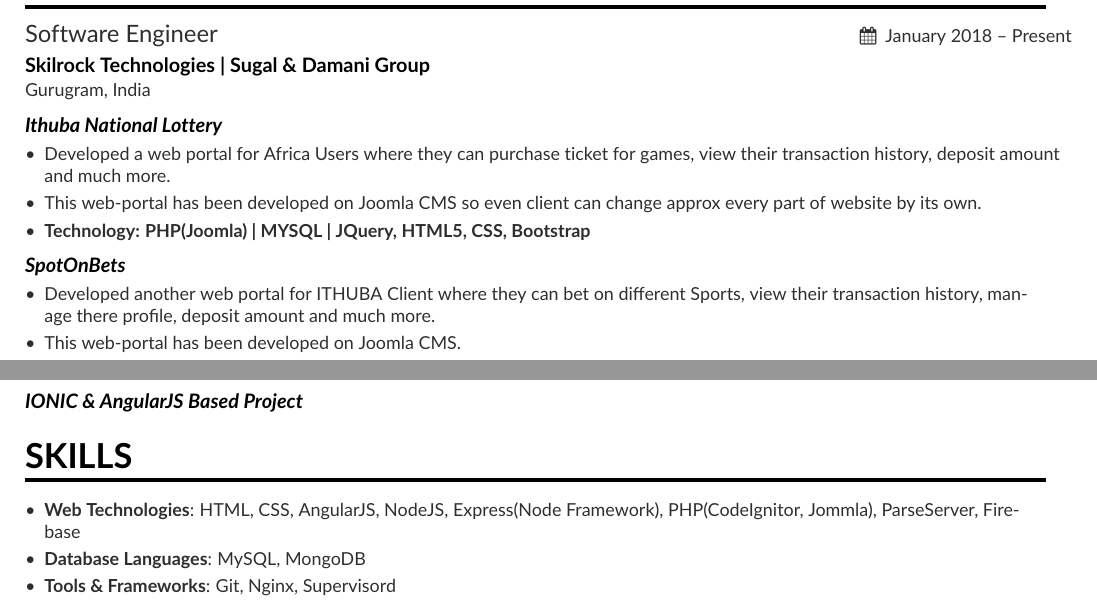
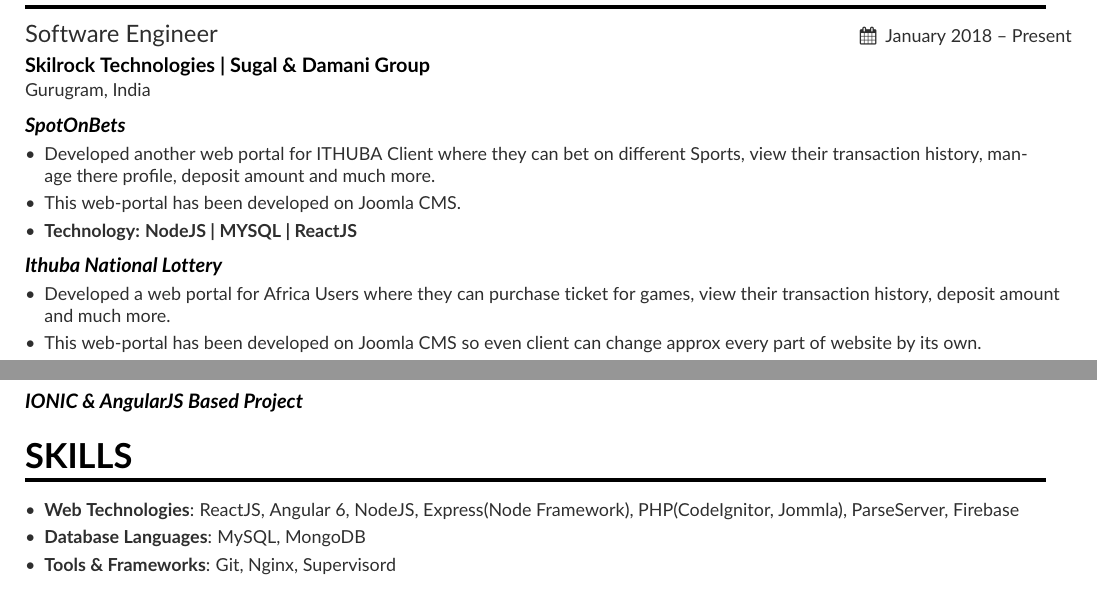
Before and after one commit to akshaychauhan7737/my-resume, a LaTeX CV (mainsidebar.tex): two parts of page 1 of 2, joined at a grey line, cut so that both start at the same text. Compiled offline with pdfLaTeX.

Commit message:
Update mainsidebar.tex

```diff
--- a/mainsidebar.tex
+++ b/mainsidebar.tex
@@ -105,21 +105,21 @@
 
 \cvsection{Experience}
 \cvevent{Software Engineer}{Skilrock Technologies | Sugal \& Damani Group}{January 2018 -- Present}{Gurugram, India}
+
+\cvproject{\textit{SpotOnBets}}
+\begin{itemize}
+\item Developed another web portal for ITHUBA Client where they can bet on different Sports, view their transaction history, manage there profile, deposit amount and much more.
+\item This web-portal has been developed on Joomla CMS.
+\item\bf{Technology}{: NodeJS | MYSQL | ReactJS }
+
+\end{itemize}
+\smallskip
+
 \cvproject{\textit{Ithuba National Lottery}}
 \begin{itemize}
 \item Developed a web portal for Africa Users where they can purchase ticket for games, view their transaction history, deposit amount and much more.
 \item This web-portal has been developed on Joomla CMS so even client can change approx every part of website by its own.
 \item\bf{Technology}{: PHP(Joomla) | MYSQL | JQuery, HTML5, CSS, Bootstrap }
-\end{itemize}
-
-\smallskip
-
-\cvproject{\textit{SpotOnBets}}
-\begin{itemize}
-\item Developed another web portal for ITHUBA Client where they can bet on different Sports, view their transaction history, manage there profile, deposit amount and much more.
-\item This web-portal has been developed on Joomla CMS.
-\item\bf{Technology}{: PHP(Joomla) | MYSQL | JQuery, HTML5, CSS, Bootstrap }
-
 \end{itemize}
 \smallskip
 
@@ -169,7 +169,7 @@
 \begin{itemize}
 % \item\bf{Programming Language}\normalfont{: C, C++}
 %\divider
-\item\bf{Web Technologies}\normalfont{: HTML, CSS, AngularJS, NodeJS, Express(Node Framework), PHP(CodeIgnitor, Jommla), ParseServer, Firebase}
+\item\bf{Web Technologies}\normalfont{: ReactJS, Angular 6, NodeJS, Express(Node Framework), PHP(CodeIgnitor, Jommla), ParseServer, Firebase}
 %\divider
 \item\bf{Database Languages}\normalfont{: MySQL, MongoDB}
 %\divider
```
Also changed, not shown: mainsidebar.tex (2 more changed lines).
